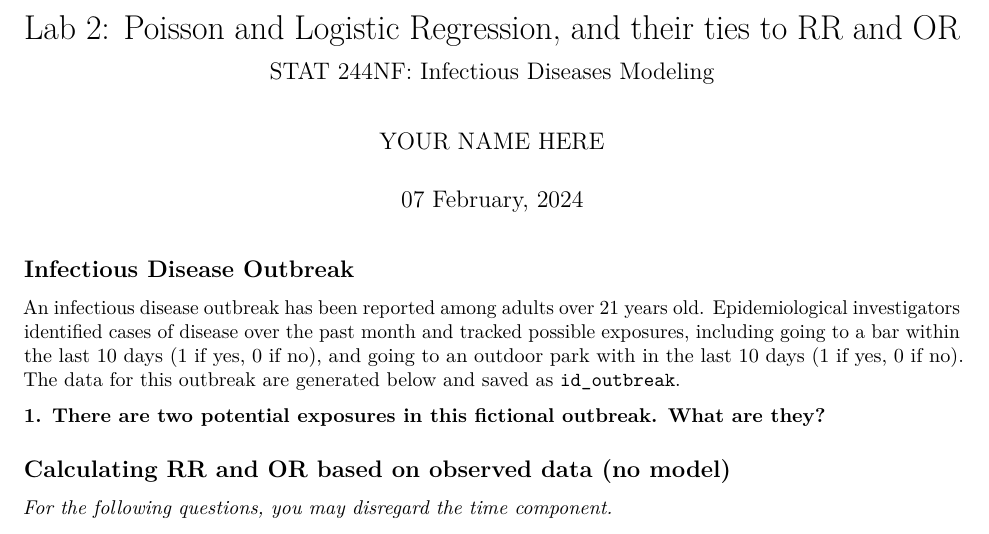
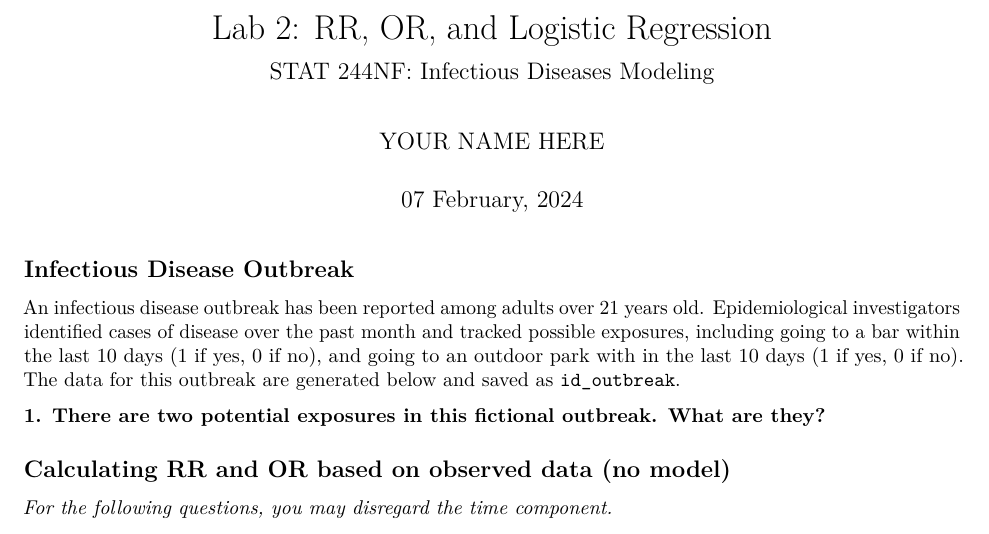
Before and after one commit to mhc-stat-244nf-s2024/Lab_2, an R Markdown document (4_Lab_logit_OR.Rmd): part of page 1 of 2, cut at the place of the change. Rendered offline with R 4.5, knitr and Pandoc, then LaTeX, with nearby package versions.

Commit message:
Fixed title

```diff
--- a/4_Lab_logit_OR.Rmd
+++ b/4_Lab_logit_OR.Rmd
@@ -1,5 +1,5 @@
 ---
-title: 'Lab 2: Poisson and Logistic Regression, and their ties to RR and OR'
+title: 'Lab 2: RR, OR, and Logistic Regression'
 subtitle: "STAT 244NF: Infectious Diseases Modeling"
 author: "YOUR NAME HERE"
 date: "`r format(Sys.time(), '%d %B, %Y')`"
```
